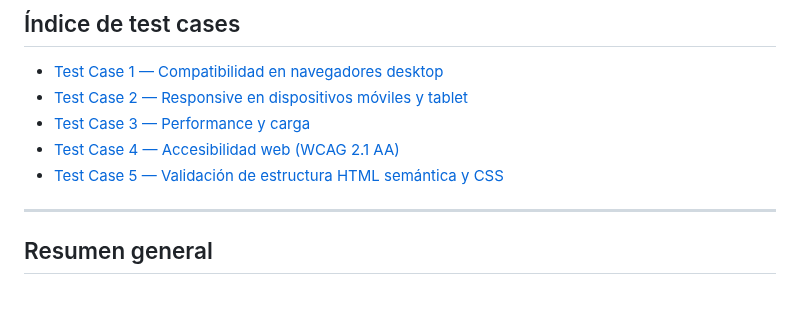
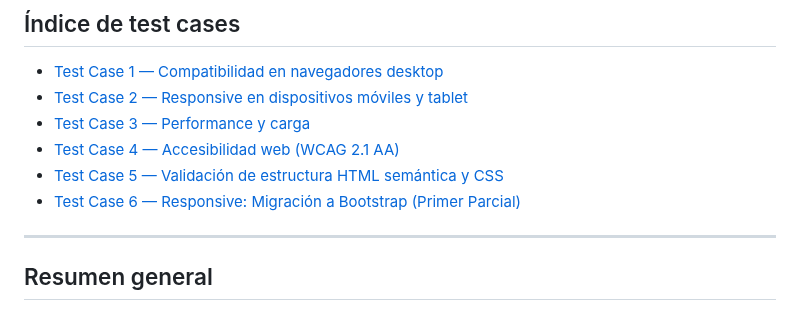
Before and after one commit to GonzaloBarbano/E-commerce, a Markdown page: docs/04-testing/testing-doc.md, the part around the change. GitHub-like rendering.

Commit message:
Agrego test-case-6.md (template Playwright MCP migración Bootstrap) (refs #83)

```diff
--- a/docs/04-testing/testing-doc.md
+++ b/docs/04-testing/testing-doc.md
@@ -13,6 +13,7 @@
 - [Test Case 3 — Performance y carga](./test-case-3.md)
 - [Test Case 4 — Accesibilidad web (WCAG 2.1 AA)](./test-case-4.md)
 - [Test Case 5 — Validación de estructura HTML semántica y CSS](./test-case-5.md)
+- [Test Case 6 — Responsive: Migración a Bootstrap (Primer Parcial)](./test-case-6.md)
 
 ---
 
```
Also changed, not shown: docs/04-testing/test-case-6.md (added, +252 -0 lines).
